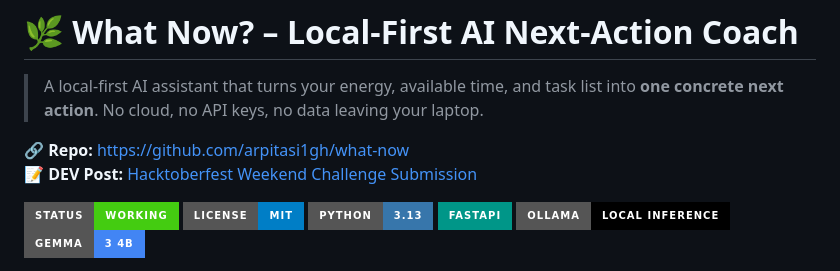
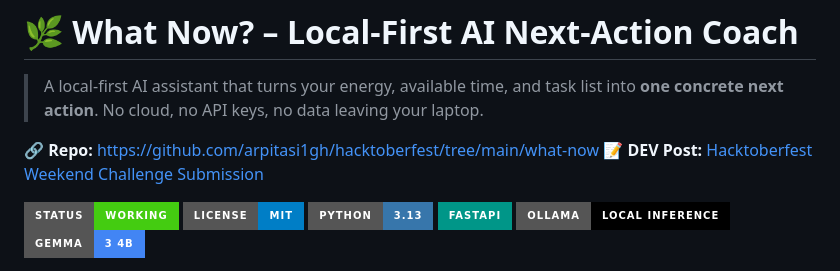
Before and after one commit to arpitasi1gh/hacktoberfest, a Markdown page: what-now/README.md, the part around the change. Rendered like a GitHub page; badges without logos.

```diff
--- a/what-now/README.md
+++ b/what-now/README.md
@@ -2,7 +2,7 @@
 
 > A local-first AI assistant that turns your energy, available time, and task list into **one concrete next action**. No cloud, no API keys, no data leaving your laptop.
 
-🔗 **Repo:** [https://github.com/arpitasi1gh/what-now](https://github.com/arpitasi1gh/what-now)
+🔗 **Repo:** [https://github.com/arpitasi1gh/hacktoberfest/tree/main/what-now](https://github.com/arpitasi1gh/hacktoberfest/tree/main/what-now)
 📝 **DEV Post:** [Hacktoberfest Weekend Challenge Submission](https://dev.to/arpitasi1gh/what-now-a-local-first-ai-next-action-coach-for-a-tired-college-student-2ec6)
 
 ![Status](https://img.shields.io/badge/Status-Working-brightgreen?style=for-the-badge)
```
